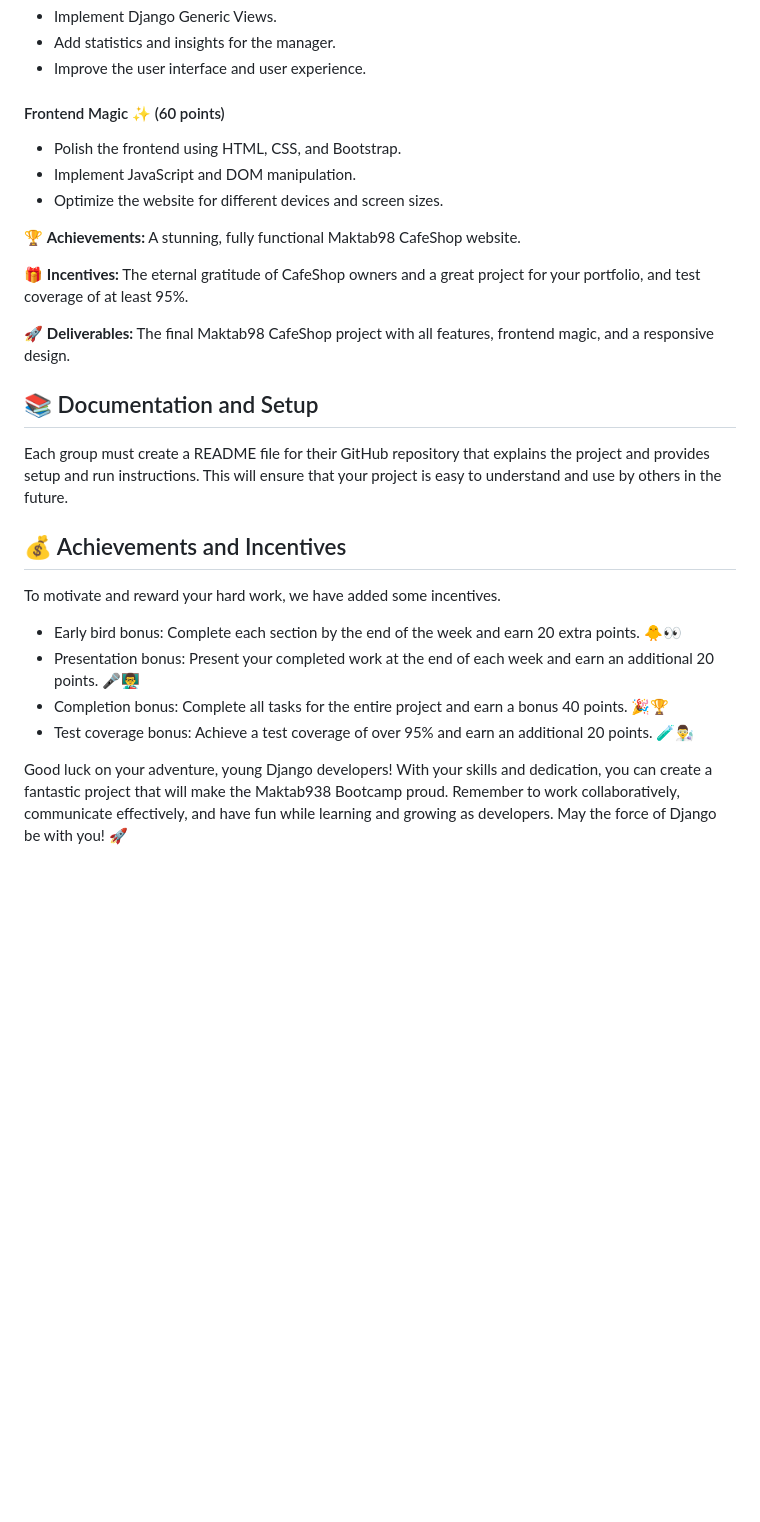
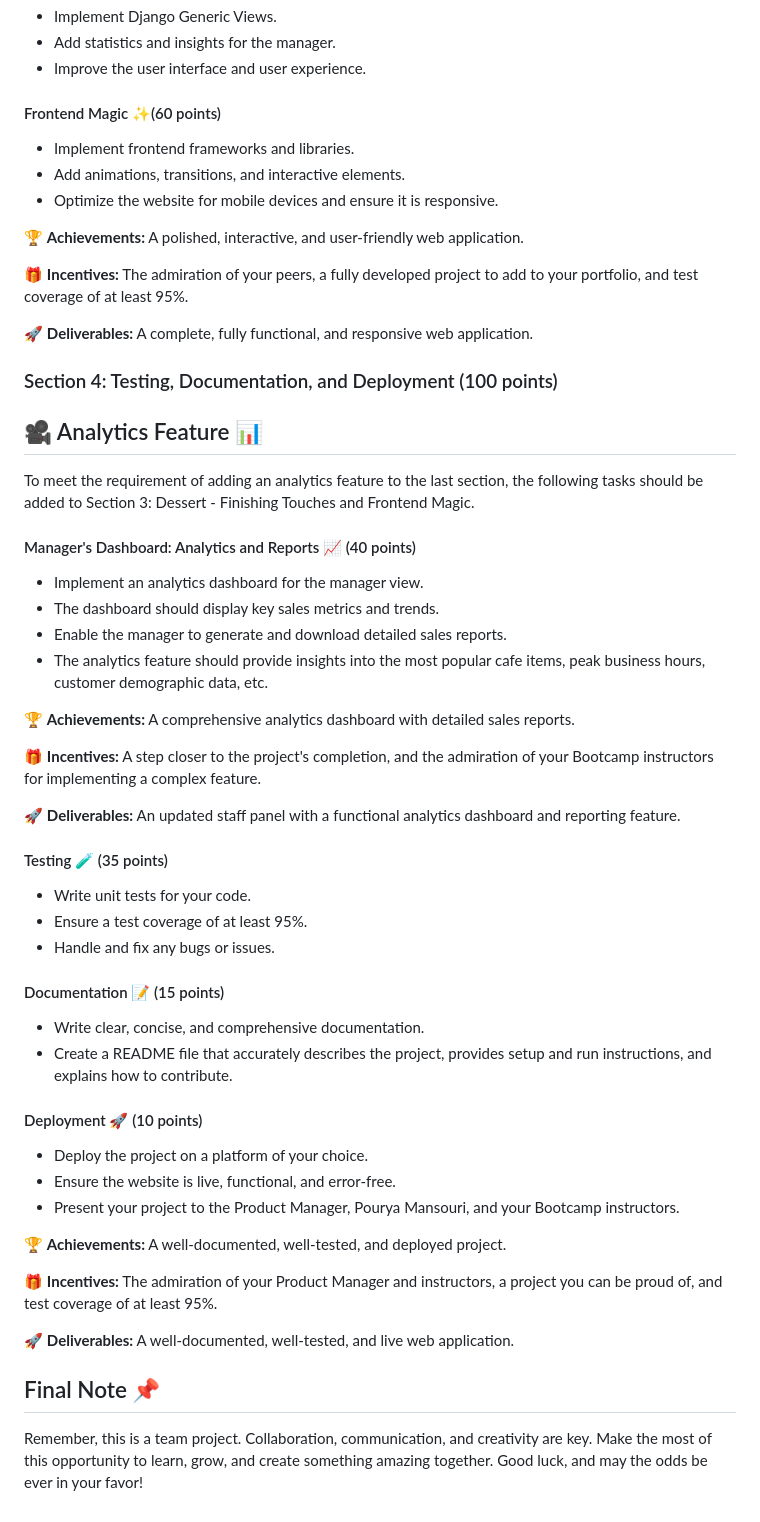
Before and after one commit to PouryaMansouri/maktab98GroupProject, a Markdown page: README.md, the part around one of its changes. Rendered like a GitHub page; blank space fills up the shorter version.

```diff
--- a/README.md
+++ b/README.md
@@ -64,29 +74,61 @@ To encourage quality work, thorough testing, and documentation, we expect the te
 - Add statistics and insights for the manager.
 - Improve the user interface and user experience.
 
-#### Frontend Magic ✨ (60 points)
+#### Frontend Magic ✨(60 points)
 
-- Polish the frontend using HTML, CSS, and Bootstrap.
-- Implement JavaScript and DOM manipulation.
-- Optimize the website for different devices and screen sizes.
+- Implement frontend frameworks and libraries.
+- Add animations, transitions, and interactive elements.
+- Optimize the website for mobile devices and ensure it is responsive.
 
-🏆 **Achievements:** A stunning, fully functional Maktab98 CafeShop website.
+🏆 **Achievements:** A polished, interactive, and user-friendly web application.
 
-🎁 **Incentives:** The eternal gratitude of CafeShop owners and a great project for your portfolio, and test coverage of at least 95%.
+🎁 **Incentives:** The admiration of your peers, a fully developed project to add to your portfolio, and test coverage of at least 95%.
 
-🚀 **Deliverables:** The final Maktab98 CafeShop project with all features, frontend magic, and a responsive design.
+🚀 **Deliverables:** A complete, fully functional, and responsive web application.
 
-## 📚 Documentation and Setup
+### Section 4: Testing, Documentation, and Deployment (100 points)
 
-Each group must create a README file for their GitHub repository that explains the project and provides setup and run instructions. This will ensure that your project is easy to understand and use by others in the future.
 
-## 💰 Achievements and Incentives
+## 🎥 Analytics Feature 📊
 
-To motivate and reward your hard work, we have added some incentives.
+To meet the requirement of adding an analytics feature to the last section, the following tasks should be added to Section 3: Dessert - Finishing Touches and Frontend Magic.
 
-- Early bird bonus: Complete each section by the end of the week and earn 20 extra points. 🐥👀
-- Presentation bonus: Present your completed work at the end of each week and earn an additional 20 points. 🎤👨‍🏫
-- Completion bonus: Complete all tasks for the entire project and earn a bonus 40 points. 🎉🏆
-- Test coverage bonus: Achieve a test coverage of over 95% and earn an additional 20 points. 🧪👨‍🔬
+#### Manager's Dashboard: Analytics and Reports 📈 (40 points)
 
-Good luck on your adventure, young Django developers! With your skills and dedication, you can create a fantastic project that will make the Maktab938 Bootcamp proud. Remember to work collaboratively, communicate effectively, and have fun while learning and growing as developers. May the force of Django be with you! 🚀
+- Implement an analytics dashboard for the manager view.
+- The dashboard should display key sales metrics and trends.
+- Enable the manager to generate and download detailed sales reports.
+- The analytics feature should provide insights into the most popular cafe items, peak business hours, customer demographic data, etc.
+
+🏆 **Achievements:** A comprehensive analytics dashboard with detailed sales reports.
+
+🎁 **Incentives:** A step closer to the project's completion, and the admiration of your Bootcamp instructors for implementing a complex feature.
+
+🚀 **Deliverables:** An updated staff panel with a functional analytics dashboard and reporting feature.
+
+#### Testing 🧪 (35 points)
+
+- Write unit tests for your code.
+- Ensure a test coverage of at least 95%.
+- Handle and fix any bugs or issues.
+
+#### Documentation 📝 (15 points)
+
+- Write clear, concise, and comprehensive documentation.
+- Create a README file that accurately describes the project, provides setup and run instructions, and explains how to contribute.
+
+#### Deployment 🚀 (10 points)
+
+- Deploy the project on a platform of your choice.
+- Ensure the website is live, functional, and error-free.
+- Present your project to the Product Manager, Pourya Mansouri, and your Bootcamp instructors.
+
+🏆 **Achievements:** A well-documented, well-tested, and deployed project.
+
+🎁 **Incentives:** The admiration of your Product Manager and instructors, a project you can be proud of, and test coverage of at least 95%.
+
+🚀 **Deliverables:** A well-documented, well-tested, and live web application.
+
+## Final Note 📌
+
+Remember, this is a team project. Collaboration, communication, and creativity are key. Make the most of this opportunity to learn, grow, and create something amazing together. Good luck, and may the odds be ever in your favor!
```
Also changed, not shown: other parts of README.md (+17 -7 lines).
